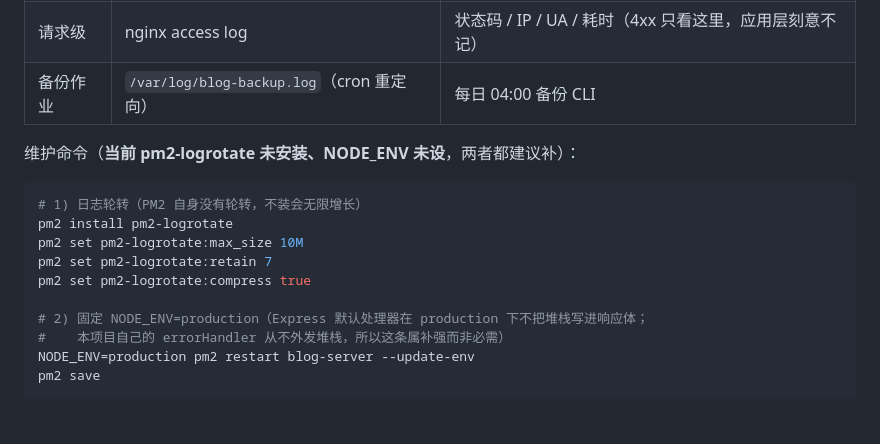
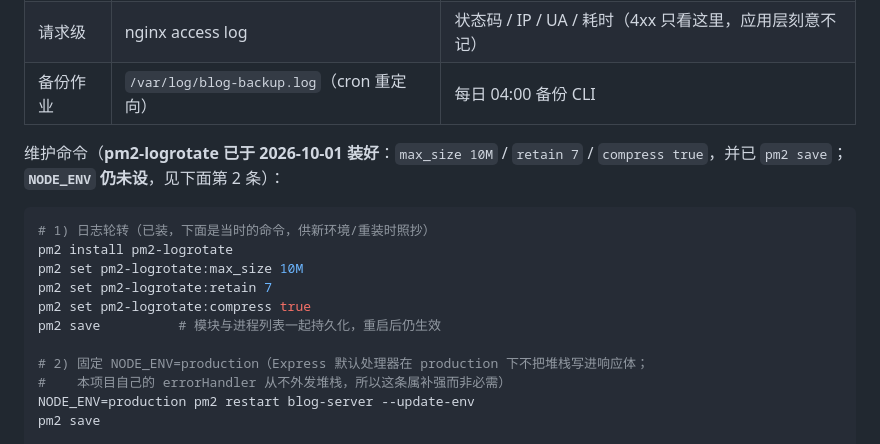
Before and after one commit to yulabu/yulabu_blog, a Markdown page: deploy/astro.md, the part around the change. Drawn GitHub-style; blank space fills up the shorter version.

Commit message:
文档：deploy/astro.md 第八节同步实际状态——pm2-logrotate 已装
2026-10-01 按第八节的命令装上 pm2-logrotate（max_size 10M / retain 7 / compress true + pm2 save，
模块 online），文档里「当前未安装」的说法随之失效，改为记录已装 + 命令保留作重装照抄；
NODE_ENV 仍未设（那条属补强，未动）

````diff
--- a/deploy/astro.md
+++ b/deploy/astro.md
@@ -162,14 +162,15 @@ cd frontend/home && npm install && npm run build
 | 请求级 | nginx access log | 状态码 / IP / UA / 耗时（4xx 只看这里，应用层刻意不记） |
 | 备份作业 | `/var/log/blog-backup.log`（cron 重定向） | 每日 04:00 备份 CLI |
 
-维护命令（**当前 pm2-logrotate 未安装、NODE_ENV 未设**，两者都建议补）：
+维护命令（**pm2-logrotate 已于 2026-10-01 装好**：`max_size 10M` / `retain 7` / `compress true`，并已 `pm2 save`；**`NODE_ENV` 仍未设**，见下面第 2 条）：
 
 ```bash
-# 1) 日志轮转（PM2 自身没有轮转，不装会无限增长）
+# 1) 日志轮转（已装，下面是当时的命令，供新环境/重装时照抄）
 pm2 install pm2-logrotate
 pm2 set pm2-logrotate:max_size 10M
 pm2 set pm2-logrotate:retain 7
 pm2 set pm2-logrotate:compress true
+pm2 save          # 模块与进程列表一起持久化，重启后仍生效
 
 # 2) 固定 NODE_ENV=production（Express 默认处理器在 production 下不把堆栈写进响应体；
 #    本项目自己的 errorHandler 从不外发堆栈，所以这条属补强而非必需）
````
